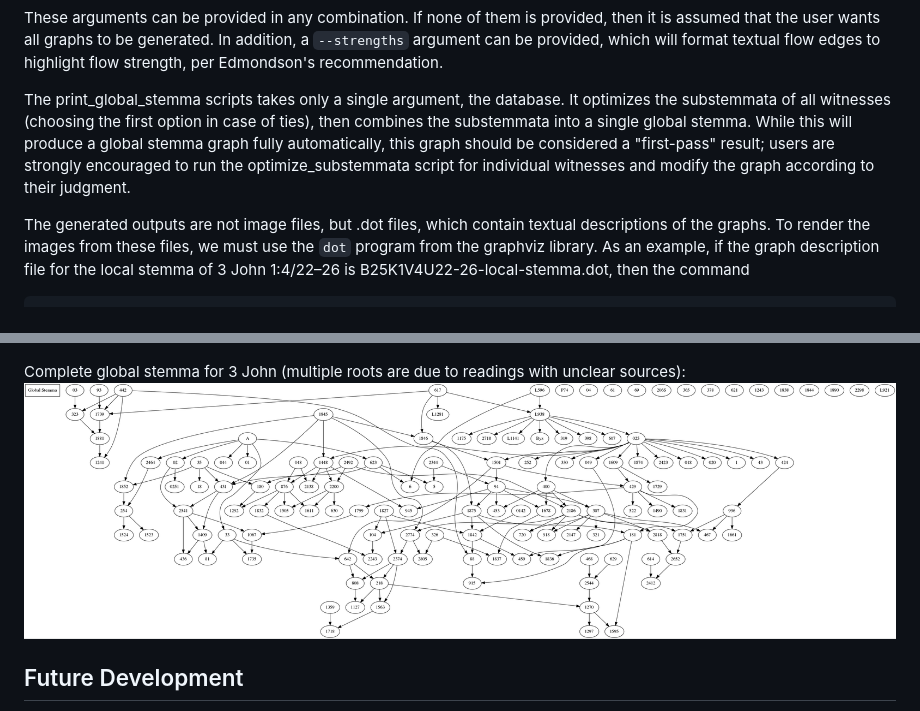
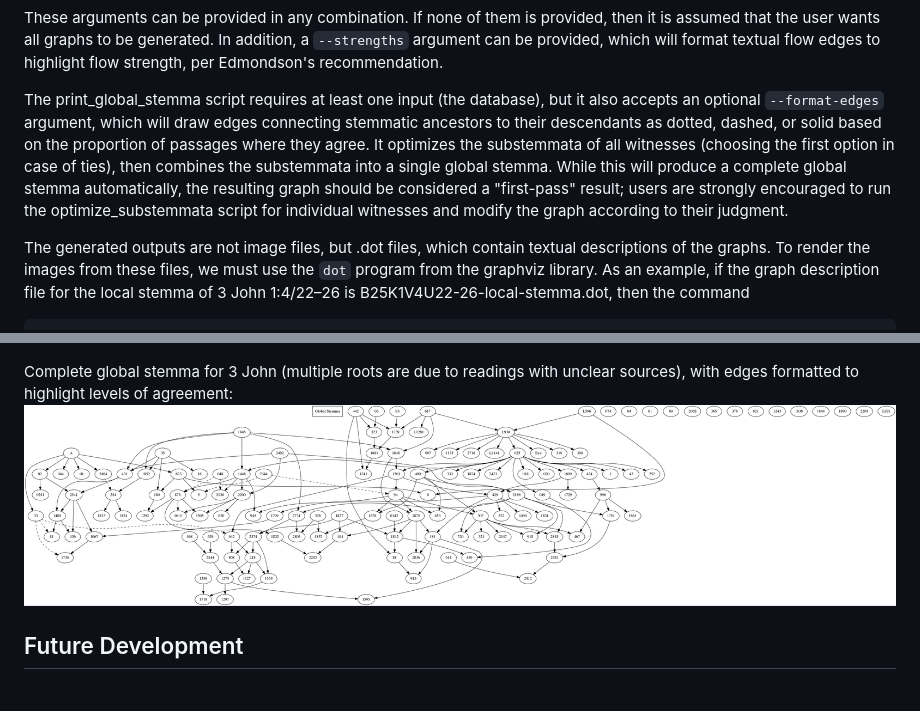
Before and after one commit to jjmccollum/open-cbgm, a Markdown page: README.md, 2 parts joined by grey strips. Rendered like a GitHub page; pictures changed too: images/global-stemma.png.

Commit message:
Added conditional edge formatting to global_stemma

```diff
--- a/README.md
+++ b/README.md
@@ -243,7 +243,7 @@ The print\_textual\_flow script accepts the same positional inputs (the database
 
 These arguments can be provided in any combination. If none of them is provided, then it is assumed that the user wants all graphs to be generated. In addition, a `--strengths` argument can be provided, which will format textual flow edges to highlight flow strength, per Edmondson's recommendation.
 
-The print\_global\_stemma scripts takes only a single argument, the database. It optimizes the substemmata of all witnesses (choosing the first option in case of ties), then combines the substemmata into a single global stemma. While this will produce a global stemma graph fully automatically, this graph should be considered a "first-pass" result; users are strongly encouraged to run the optimize\_substemmata script for individual witnesses and modify the graph according to their judgment.
+The print\_global\_stemma script requires at least one input (the database), but it also accepts an optional `--format-edges` argument, which will draw edges connecting stemmatic ancestors to their descendants as dotted, dashed, or solid based on the proportion of passages where they agree. It optimizes the substemmata of all witnesses (choosing the first option in case of ties), then combines the substemmata into a single global stemma. While this will produce a complete global stemma automatically, the resulting graph should be considered a "first-pass" result; users are strongly encouraged to run the optimize\_substemmata script for individual witnesses and modify the graph according to their judgment.
 
 The generated outputs are not image files, but .dot files, which contain textual descriptions of the graphs. To render the images from these files, we must use the `dot` program from the graphviz library. As an example, if the graph description file for the local stemma of 3 John 1:4/22–26 is B25K1V4U22-26-local-stemma.dot, then the command
 
@@ -267,7 +267,7 @@ Coherence in attestations diagrams for all readings in 3 John 1:4/22–26:
 Coherence in variant passages diagram for 3 John 1:4/22–26:
 ![3 John 1:4/22–26 coherence in variant passages diagram](https://github.com/jjmccollum/open-cbgm/blob/master/images/B25K1V4U22-26-coherence-variants.png)
 
-Complete global stemma for 3 John (multiple roots are due to readings with unclear sources):
+Complete global stemma for 3 John (multiple roots are due to readings with unclear sources), with edges formatted to highlight levels of agreement:
 ![3 John global stemma](https://github.com/jjmccollum/open-cbgm/blob/master/images/global-stemma.png)
 
 ## Future Development
```
Also changed, not shown: 4 other files.
